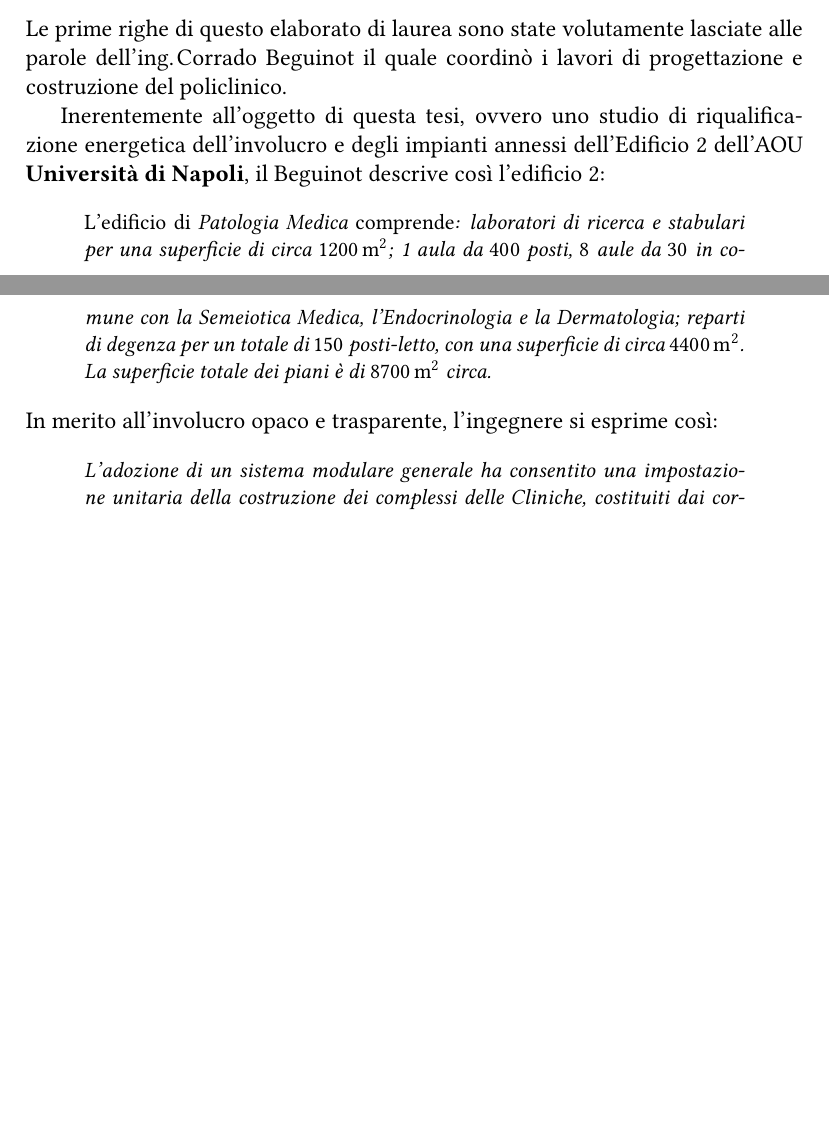
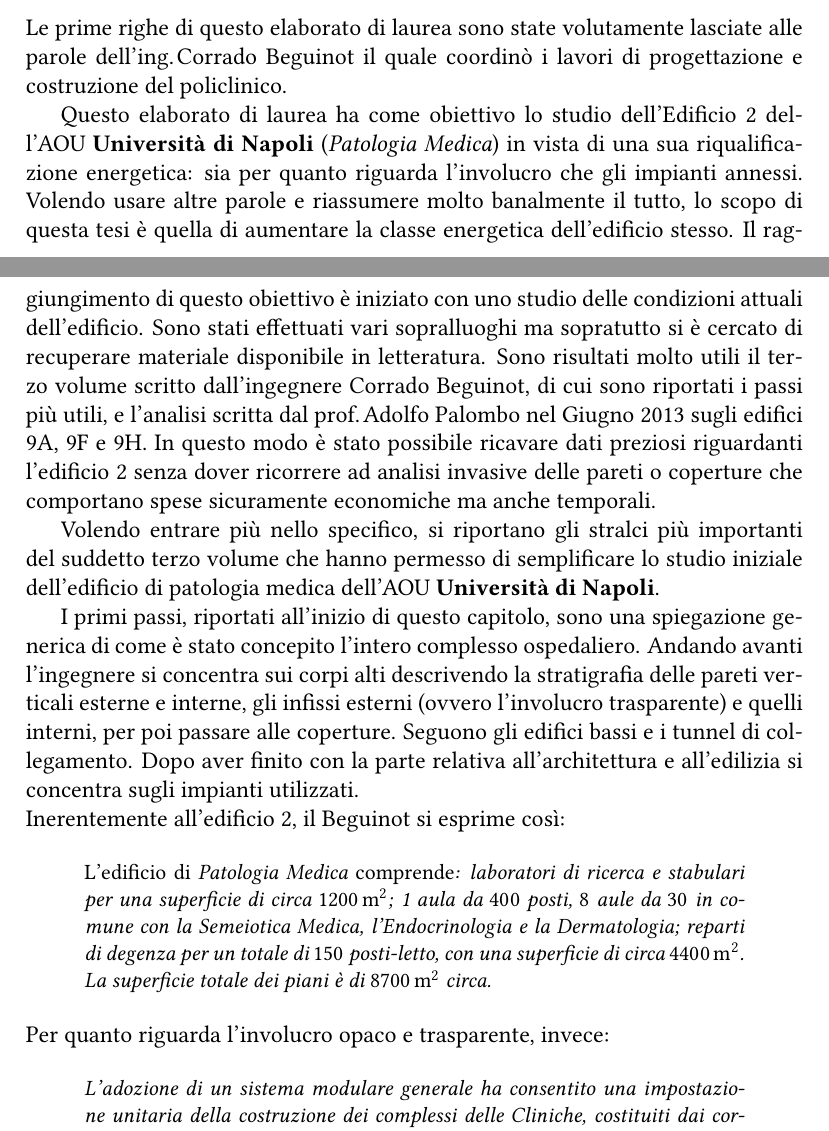
Before and after one commit to deltapir/THESI_SPEC, a LaTeX document (Latex/TESI_SPEC_NON_CANCELLARE.tex, which reads Latex/6_1_cap/1_cap.tex): two parts of pages 6 and 7 of 19, joined at a grey line, cut so that both start at the same text, the shorter picture padded with empty space. The pictures show the PDF file Latex/TESI_SPEC_NON_CANCELLARE.pdf that the author committed with the source.

Commit message:
Capitolo 1

```diff
--- a/Latex/6_1_cap/1_cap.tex
+++ b/Latex/6_1_cap/1_cap.tex
@@ -17,11 +17,16 @@
 \end{quoting}
 \noindent Le prime righe di questo elaborato di laurea sono state volutamente lasciate alle parole dell'\tit{ing.}{Corrado Beguinot} il quale coordinò i lavori di progettazione e costruzione del policlinico.
 
-Inerentemente all'oggetto di questa tesi, ovvero uno studio di riqualificazione energetica dell'involucro e degli impianti annessi dell'Edificio 2 dell'AOU \uni, il Beguinot descrive così l'edificio 2:
+Questo elaborato di laurea ha come obiettivo lo studio dell'Edificio 2 dell'AOU \uni{} (\emph{Patologia Medica}) in vista di una sua riqualificazione energetica: sia per quanto riguarda l'involucro che gli impianti annessi. Volendo usare altre parole e riassumere molto banalmente il tutto, lo scopo di questa tesi è quella di aumentare la classe energetica dell'edificio stesso. Il raggiungimento di questo obiettivo è iniziato con uno studio delle condizioni attuali dell'edificio. Sono stati effettuati vari sopralluoghi ma sopratutto si è cercato di recuperare materiale disponibile in letteratura. Sono risultati molto utili il terzo volume scritto dall'ingegnere Corrado Beguinot, di cui sono riportati i passi più utili, e l'analisi scritta dal \tit{prof.}{Adolfo Palombo} nel Giugno 2013 sugli edifici 9A, 9F e 9H. In questo modo è stato possibile ricavare dati preziosi riguardanti l'edificio 2 senza dover ricorrere ad analisi invasive delle pareti o coperture che comportano spese sicuramente economiche ma anche temporali.
+
+Volendo entrare più nello specifico, si riportano gli stralci più importanti del suddetto terzo volume che hanno permesso di semplificare lo studio iniziale dell'edificio di patologia medica dell'AOU \uni.
+
+I primi passi, riportati all'inizio di questo capitolo, sono una spiegazione generica di come è stato concepito l'intero complesso ospedaliero. Andando avanti l'ingegnere si concentra sui corpi alti descrivendo la stratigrafia delle pareti verticali esterne e interne, gli infissi esterni (ovvero l'involucro trasparente) e quelli interni, per poi passare alle coperture. Seguono gli edifici bassi e i tunnel di collegamento. Dopo aver finito con la parte relativa all'architettura e all'edilizia si concentra sugli impianti utilizzati.\\
+Inerentemente all'edificio 2, il Beguinot si esprime così:
 \begin{quoting}
 	L'edificio di \emph{Patologia Medica} comprende\emph{: laboratori di ricerca e stabulari per una superficie di circa \n{1200}{m^2}; 1 aula da \num{400} posti, \num{8} aule da \num{30} in comune con la Semeiotica Medica, l'Endocrinologia e la Dermatologia; reparti di degenza per un totale di \num{150} posti-letto, con una superficie di circa \n{4400}{m^2}. La superficie totale dei piani è di \n{8700}{m^2} circa.}
 \end{quoting}
-\noindent In merito all'involucro opaco e trasparente, l'ingegnere si esprime così:
+Per quanto riguarda l'involucro opaco e trasparente, invece:
 \begin{quoting}
 	\emph{L'adozione di un sistema modulare generale ha consentito una impostazione unitaria della costruzione dei complessi delle Cliniche, costituiti dai corpi alti delle degenze e dai corpi delle piastre di base degli ambulatori, delle diagnostiche, degli uffici, dei laboratori, delle aule, ecc.}
 
```
Also changed, not shown: Latex/TESI_SPEC_NON_CANCELLARE.pdf, Latex/6_1_cap/1_cap.tex (5 more changed lines), 4 other files.
